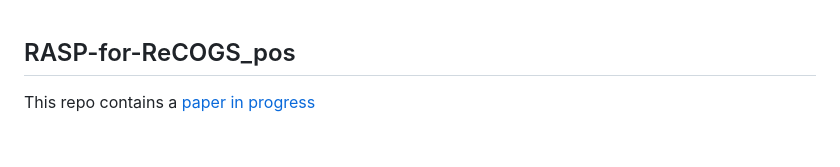
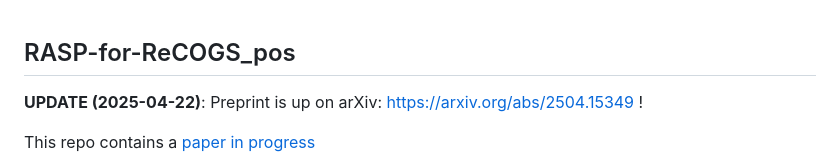
Before and after one commit to willy-b/RASP-for-ReCOGS, a Markdown page: README.md, the part around the change. GitHub-like rendering; blank space fills up the shorter version.

Commit message:
Update README.md - add link to arXiv preprint at https://arxiv.org/abs/2504.15349
Our preprint is up on arXiv at https://arxiv.org/abs/2504.15349 , so add a link at the top of the README.md .

```diff
--- a/README.md
+++ b/README.md
@@ -1,4 +1,6 @@
 ## RASP-for-ReCOGS_pos
+
+**UPDATE (2025-04-22)**: Preprint is up on arXiv: https://arxiv.org/abs/2504.15349 !
 
 This repo contains a [paper in progress](https://raw.githubusercontent.com/willy-b/RASP-for-ReCOGS/main/rasp-for-recogs_pos-wbruns-2024-draft.pdf)
 
```
